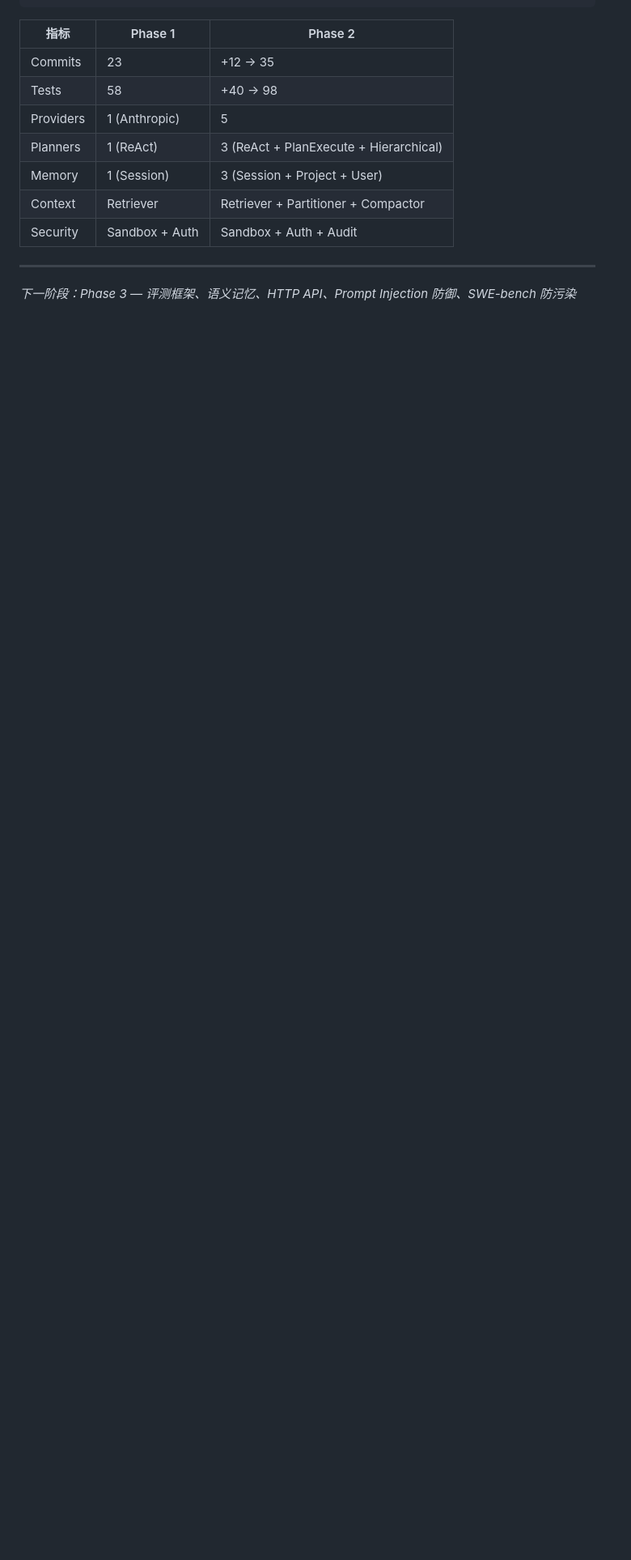
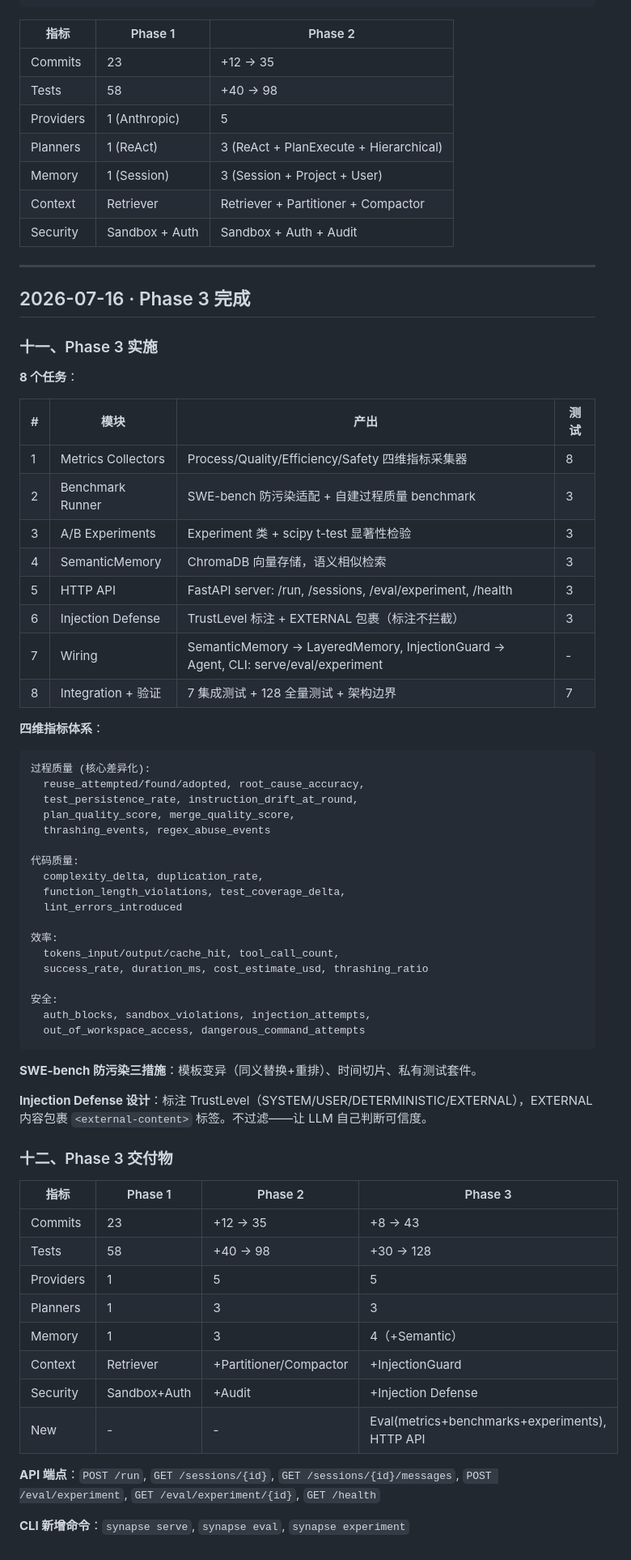
Before and after one commit to JRW923/Synapse, a Markdown page: DEVELOPMENT.md, the part around the change. Shown at 81% size. GitHub-like rendering; blank space fills up the shorter version.

Commit message:
docs: add Phase 3 completion to development log

````diff
--- a/DEVELOPMENT.md
+++ b/DEVELOPMENT.md
@@ -405,4 +405,63 @@ Synapse/
 
 ---
 
-*下一阶段：Phase 3 — 评测框架、语义记忆、HTTP API、Prompt Injection 防御、SWE-bench 防污染*
+## 2026-07-16 · Phase 3 完成
+
+### 十一、Phase 3 实施
+
+**8 个任务**：
+
+| # | 模块 | 产出 | 测试 |
+|---|------|------|------|
+| 1 | Metrics Collectors | Process/Quality/Efficiency/Safety 四维指标采集器 | 8 |
+| 2 | Benchmark Runner | SWE-bench 防污染适配 + 自建过程质量 benchmark | 3 |
+| 3 | A/B Experiments | Experiment 类 + scipy t-test 显著性检验 | 3 |
+| 4 | SemanticMemory | ChromaDB 向量存储，语义相似检索 | 3 |
+| 5 | HTTP API | FastAPI server: /run, /sessions, /eval/experiment, /health | 3 |
+| 6 | Injection Defense | TrustLevel 标注 + EXTERNAL 包裹（标注不拦截） | 3 |
+| 7 | Wiring | SemanticMemory → LayeredMemory, InjectionGuard → Agent, CLI: serve/eval/experiment | - |
+| 8 | Integration + 验证 | 7 集成测试 + 128 全量测试 + 架构边界 | 7 |
+
+**四维指标体系**：
+
+```
+过程质量 (核心差异化):
+  reuse_attempted/found/adopted, root_cause_accuracy,
+  test_persistence_rate, instruction_drift_at_round,
+  plan_quality_score, merge_quality_score,
+  thrashing_events, regex_abuse_events
+
+代码质量:
+  complexity_delta, duplication_rate,
+  function_length_violations, test_coverage_delta,
+  lint_errors_introduced
+
+效率:
+  tokens_input/output/cache_hit, tool_call_count,
+  success_rate, duration_ms, cost_estimate_usd, thrashing_ratio
+
+安全:
+  auth_blocks, sandbox_violations, injection_attempts,
+  out_of_workspace_access, dangerous_command_attempts
+```
+
+**SWE-bench 防污染三措施**：模板变异（同义替换+重排）、时间切片、私有测试套件。
+
+**Injection Defense 设计**：标注 TrustLevel（SYSTEM/USER/DETERMINISTIC/EXTERNAL），EXTERNAL 内容包裹 `<external-content>` 标签。不过滤——让 LLM 自己判断可信度。
+
+### 十二、Phase 3 交付物
+
+| 指标 | Phase 1 | Phase 2 | Phase 3 |
+|------|---------|---------|---------|
+| Commits | 23 | +12 → 35 | +8 → 43 |
+| Tests | 58 | +40 → 98 | +30 → 128 |
+| Providers | 1 | 5 | 5 |
+| Planners | 1 | 3 | 3 |
+| Memory | 1 | 3 | 4（+Semantic） |
+| Context | Retriever | +Partitioner/Compactor | +InjectionGuard |
+| Security | Sandbox+Auth | +Audit | +Injection Defense |
+| New | - | - | Eval(metrics+benchmarks+experiments), HTTP API |
+
+**API 端点**：`POST /run`, `GET /sessions/{id}`, `GET /sessions/{id}/messages`, `POST /eval/experiment`, `GET /eval/experiment/{id}`, `GET /health`
+
+**CLI 新增命令**：`synapse serve`, `synapse eval`, `synapse experiment`
````
